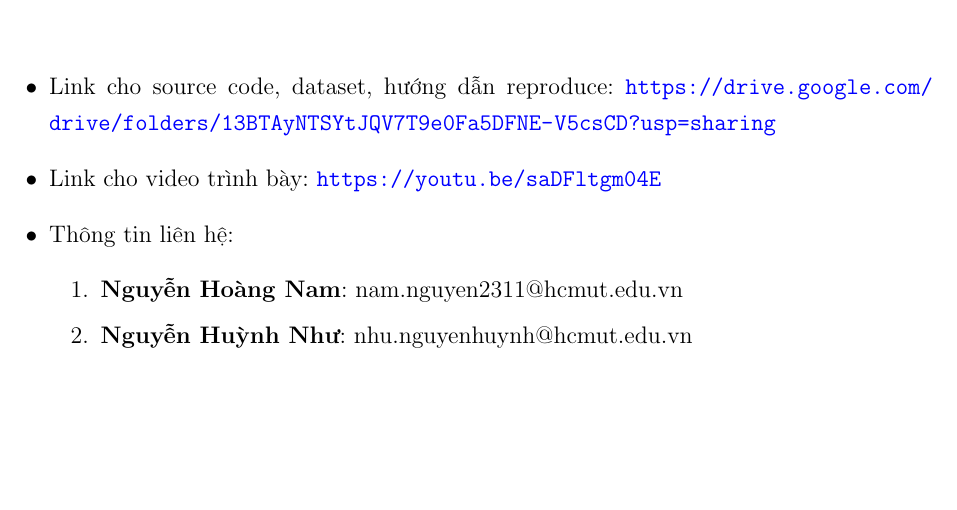
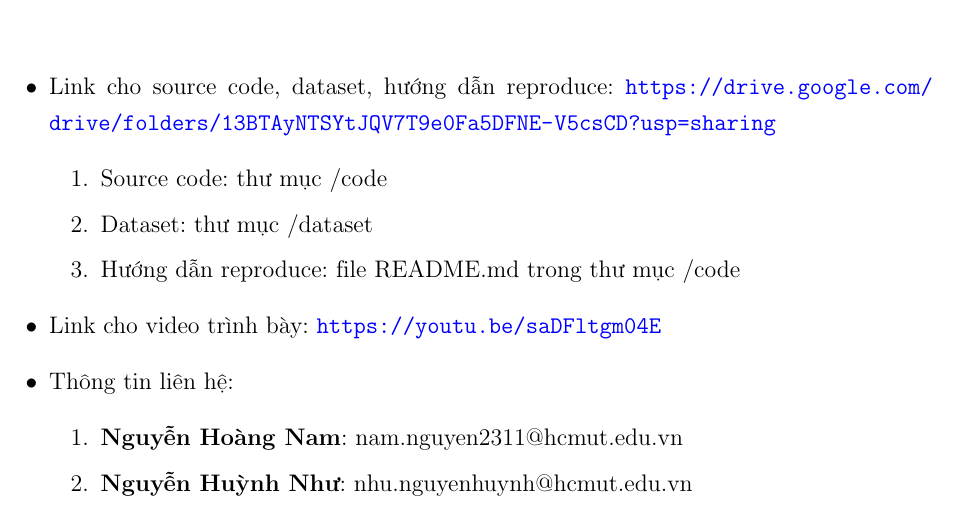
Before and after one commit to toanngonhat/Mobile-Phone-Price-Prediction, a LaTeX document (report/report.tex): part of page 4 of 45, cut so that both start at the same text, the shorter picture padded with empty space. Compiled offline with pdfLaTeX.

Commit message:
Modify report

```diff
--- a/report/report.tex
+++ b/report/report.tex
@@ -51,6 +51,11 @@
 \vspace{1em}
 \begin{itemize}[leftmargin=*]
   \item Link cho source code, dataset, hướng dẫn reproduce: \url{https://drive.google.com/drive/folders/13BTAyNTSYtJQV7T9e0Fa5DFNE-V5csCD?usp=sharing}
+  \begin{enumerate}
+    \item Source code: thư mục /code
+    \item Dataset: thư mục /dataset
+    \item Hướng dẫn reproduce: file README.md trong thư mục /code
+  \end{enumerate}
   \item Link cho video trình bày: \url{https://youtu.be/saDFltgm04E}
   \item Thông tin liên hệ:
   \begin{enumerate}
```
Also changed, not shown: 1 other file.
